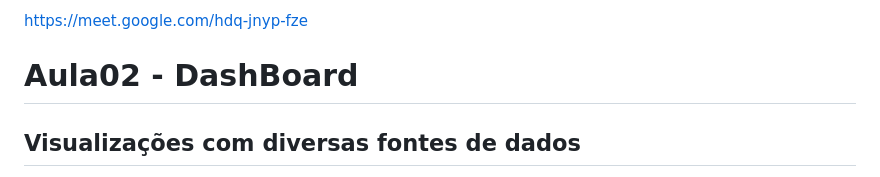
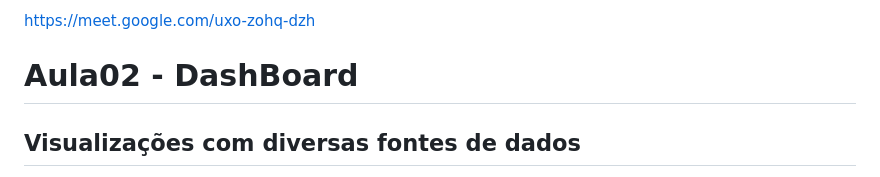
Before and after one commit to robsonbsouzaa/2025, a Markdown page: Power BI/aula02/README.md, the part around the change. Rendered like a GitHub page.

```diff
--- a/Power BI/aula02/README.md
+++ b/Power BI/aula02/README.md
@@ -1,4 +1,4 @@
-https://meet.google.com/hdq-jnyp-fze
+https://meet.google.com/uxo-zohq-dzh
 
 
 # Aula02 - DashBoard
```
